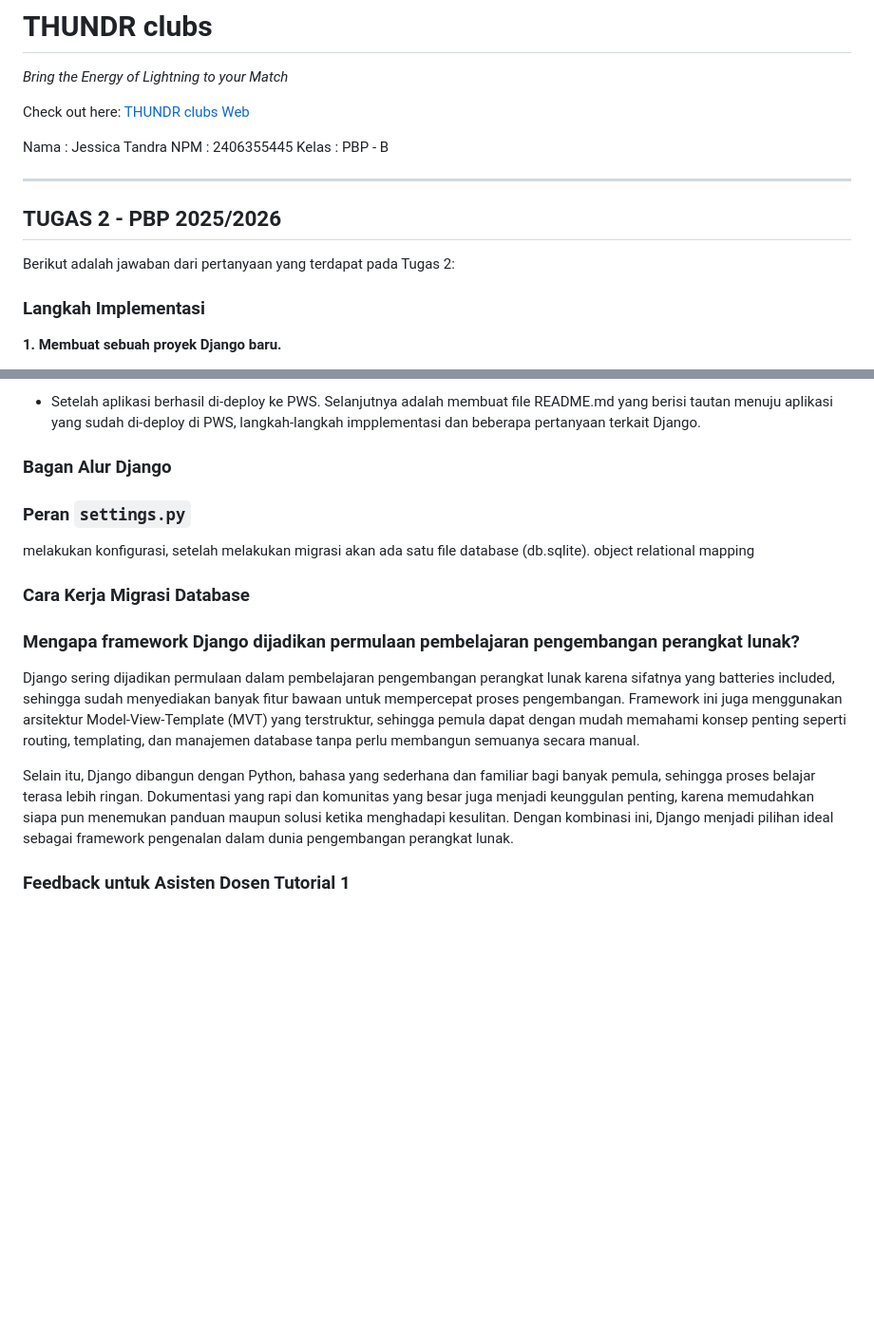
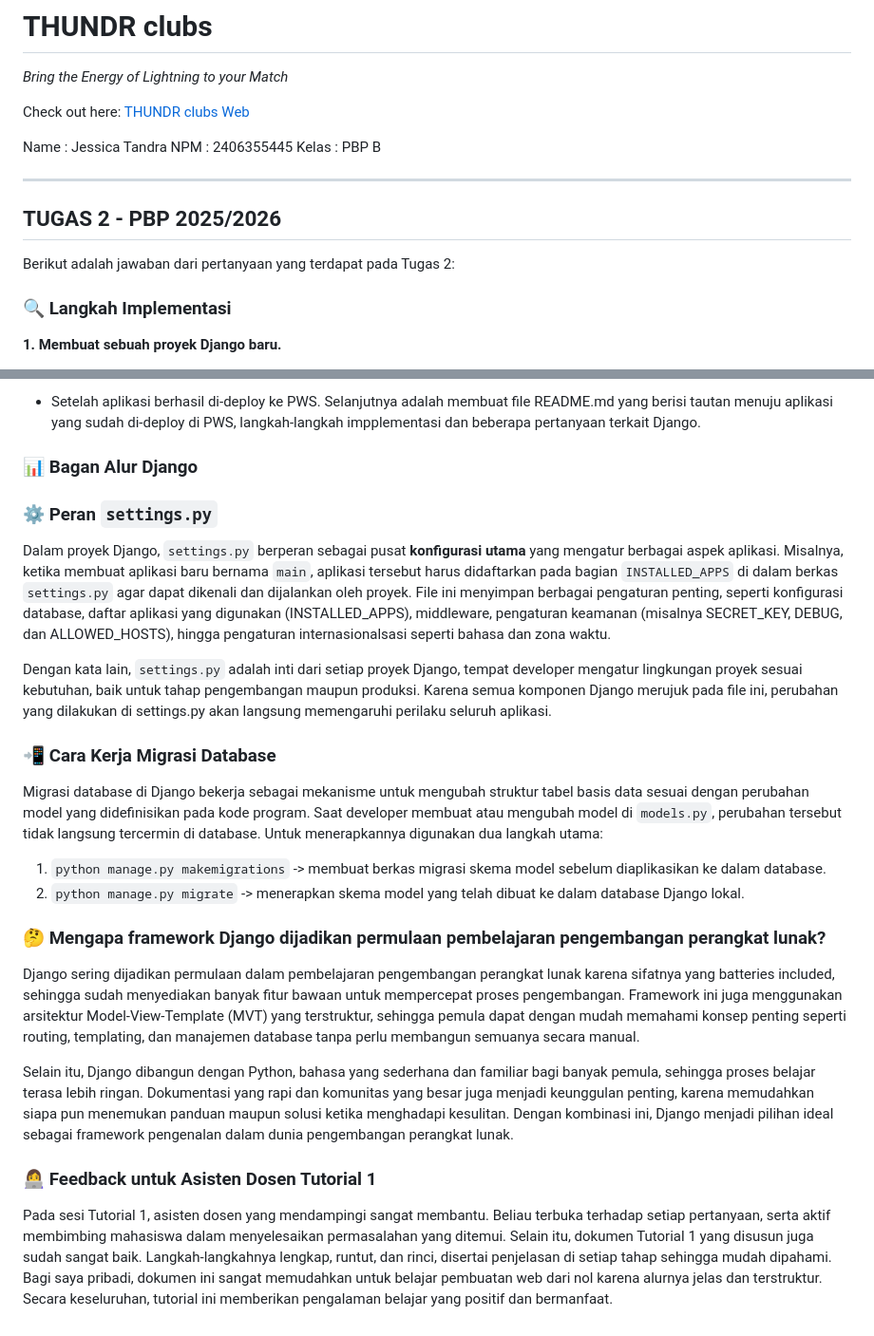
Before and after one commit to newjeasnz/Thundr-clubs, a Markdown page: README.md, 2 parts joined by grey strips. Shown: that part at 95% size. GitHub-like rendering; blank space fills up the shorter version.

```diff
--- a/README.md
+++ b/README.md
@@ -3,16 +3,16 @@ _Bring the Energy of Lightning to your Match_
 
 Check out here: [THUNDR clubs Web](https://jessica-tandra-thundrclubs.pbp.cs.ui.ac.id/)
 
-Nama    : Jessica Tandra
-NPM     : 2406355445
-Kelas   : PBP - B
+Name      : Jessica Tandra
+NPM       : 2406355445
+Kelas     : PBP B
 
 ---
 
 ## TUGAS 2 - PBP 2025/2026
 Berikut adalah jawaban dari pertanyaan yang terdapat pada Tugas 2:
 
-### Langkah Implementasi
+### 🔍 Langkah Implementasi
 **1. Membuat sebuah proyek Django baru.**
 - Langkah pertama yaitu membuat direktori baru dengan nama thundr-clubs, kemudian dalam direktori tersebut buka _command prompt_ dan buat virtual environment dengan perintah `python -m venv env`. Nyalakan virtual environment tersebut dengan `env\Scripts\activate`.
 - Selanjutnya dalam direktori yang sama, buat file `requirements.txt`, tambahkan dependencies dan lakukan instalasi.
@@ -39,18 +39,23 @@ Berikut adalah jawaban dari pertanyaan yang terdapat pada Tugas 2:
 **8. Membuat sebuah README.md yang berisi tautan menuju aplikasi PWS yang sudah di-deploy, serta jawaban dari beberapa pertanyaan berikut.**
 - Setelah aplikasi berhasil di-deploy ke PWS. Selanjutnya adalah membuat file README.md yang berisi tautan menuju aplikasi yang sudah di-deploy di PWS, langkah-langkah impplementasi dan beberapa pertanyaan terkait Django.
 
-### Bagan Alur Django
+### 📊 Bagan Alur Django
 
 
-### Peran `settings.py`
-melakukan konfigurasi, setelah melakukan migrasi akan ada satu file database (db.sqlite). object relational mapping
+### ⚙️ Peran `settings.py`
+Dalam proyek Django, `settings.py` berperan sebagai pusat **konfigurasi utama** yang mengatur berbagai aspek aplikasi. Misalnya, ketika membuat aplikasi baru bernama `main`, aplikasi tersebut harus didaftarkan pada bagian `INSTALLED_APPS` di dalam berkas `settings.py` agar dapat dikenali dan dijalankan oleh proyek. File ini menyimpan berbagai pengaturan penting, seperti konfigurasi database, daftar aplikasi yang digunakan (INSTALLED_APPS), middleware, pengaturan keamanan (misalnya SECRET_KEY, DEBUG, dan ALLOWED_HOSTS), hingga pengaturan internasionalsasi seperti bahasa dan zona waktu.
 
-### Cara Kerja Migrasi Database
+Dengan kata lain, `settings.py` adalah inti dari setiap proyek Django, tempat developer mengatur lingkungan proyek sesuai kebutuhan, baik untuk tahap pengembangan maupun produksi. Karena semua komponen Django merujuk pada file ini, perubahan yang dilakukan di settings.py akan langsung memengaruhi perilaku seluruh aplikasi.
 
+### 📲 Cara Kerja Migrasi Database
+Migrasi database di Django bekerja sebagai mekanisme untuk mengubah struktur tabel basis data sesuai dengan perubahan model yang didefinisikan pada kode program. Saat developer membuat atau mengubah model di `models.py`, perubahan tersebut tidak langsung tercermin di database. Untuk menerapkannya digunakan dua langkah utama:
+1. `python manage.py makemigrations` -> membuat berkas migrasi skema model sebelum diaplikasikan ke dalam database.
+2. `python manage.py migrate` -> menerapkan skema model yang telah dibuat ke dalam database Django lokal.
 
-### Mengapa framework Django dijadikan permulaan pembelajaran pengembangan perangkat lunak?
+### 🤔 Mengapa framework Django dijadikan permulaan pembelajaran pengembangan perangkat lunak?
 Django sering dijadikan permulaan dalam pembelajaran pengembangan perangkat lunak karena sifatnya yang batteries included, sehingga sudah menyediakan banyak fitur bawaan untuk mempercepat proses pengembangan. Framework ini juga menggunakan arsitektur Model-View-Template (MVT) yang terstruktur, sehingga pemula dapat dengan mudah memahami konsep penting seperti routing, templating, dan manajemen database tanpa perlu membangun semuanya secara manual.
 
 Selain itu, Django dibangun dengan Python, bahasa yang sederhana dan familiar bagi banyak pemula, sehingga proses belajar terasa lebih ringan. Dokumentasi yang rapi dan komunitas yang besar juga menjadi keunggulan penting, karena memudahkan siapa pun menemukan panduan maupun solusi ketika menghadapi kesulitan. Dengan kombinasi ini, Django menjadi pilihan ideal sebagai framework pengenalan dalam dunia pengembangan perangkat lunak.
 
-### Feedback untuk Asisten Dosen Tutorial 1
+### 👩‍💻 Feedback untuk Asisten Dosen Tutorial 1
+Pada sesi Tutorial 1, asisten dosen yang mendampingi sangat membantu. Beliau terbuka terhadap setiap pertanyaan, serta aktif membimbing mahasiswa dalam menyelesaikan permasalahan yang ditemui. Selain itu, dokumen Tutorial 1 yang disusun juga sudah sangat baik. Langkah-langkahnya lengkap, runtut, dan rinci, disertai penjelasan di setiap tahap sehingga mudah dipahami. Bagi saya pribadi, dokumen ini sangat memudahkan untuk belajar pembuatan web dari nol karena alurnya jelas dan terstruktur. Secara keseluruhan, tutorial ini memberikan pengalaman belajar yang positif dan bermanfaat.
```
